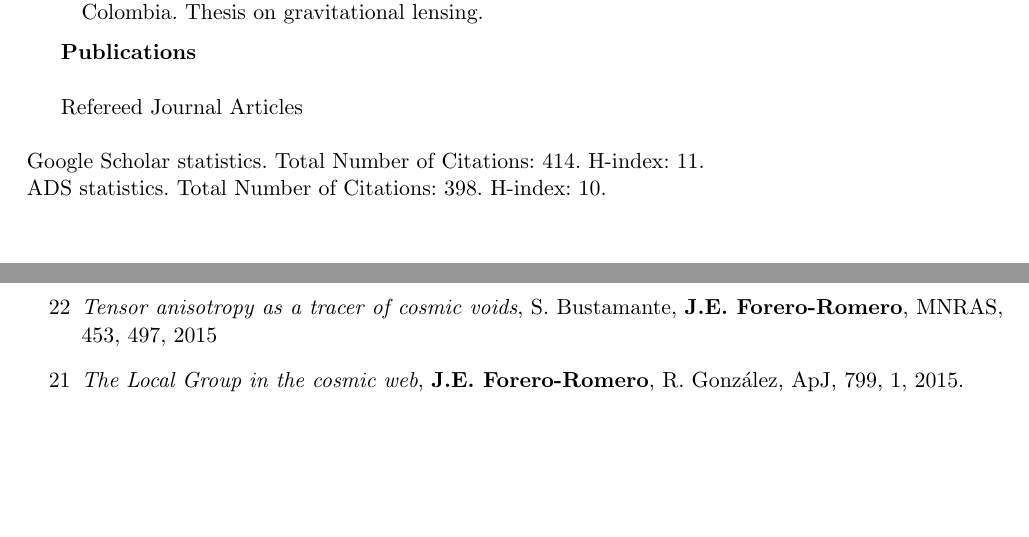
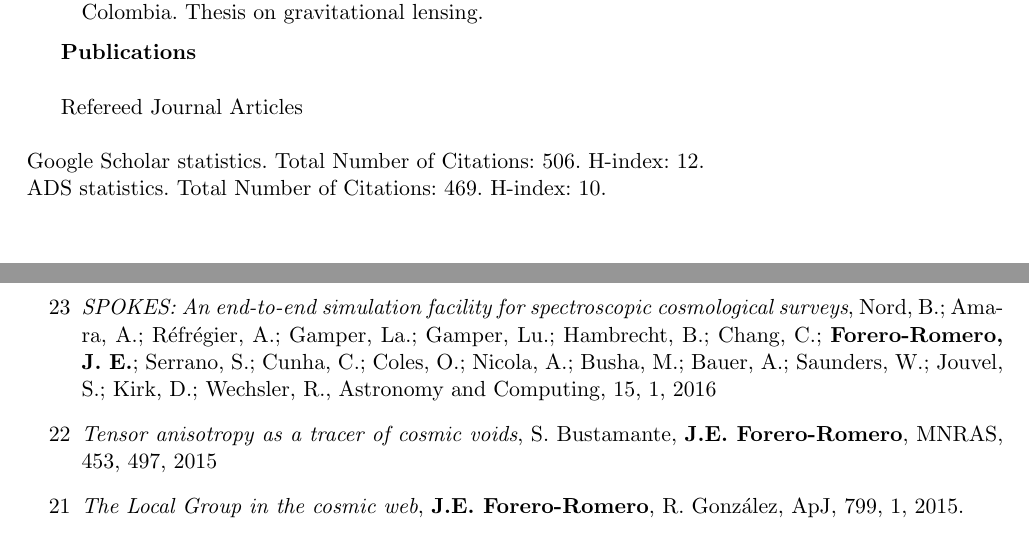
Before and after one commit to forero/CV, a LaTeX CV (Vita/CV_ForeroRomero.tex): two parts of pages 4 and 5 of 7, joined at a grey line, cut so that both start at the same text, the shorter picture padded with empty space. Compiled offline with pdfLaTeX; the source files are stored in an older character set and shown here as Unicode.

Commit message:
one more publication

```diff
--- a/Vita/CV_ForeroRomero.tex
+++ b/Vita/CV_ForeroRomero.tex
@@ -244,9 +244,17 @@ student number).
 Refereed Journal Articles\\
 
 \noindent
-Google Scholar statistics. Total Number of Citations: 414. H-index: 11.\\
-ADS statistics. Total Number of Citations: 398. H-index: 10.\\
+Google Scholar statistics. Total Number of Citations: 506. H-index: 12.\\
+ADS statistics. Total Number of Citations: 469. H-index: 10.\\
 \begin{enumerate}
+
+\item[23]{\it SPOKES: An end-to-end simulation facility for
+  spectroscopic cosmological surveys},
+	Nord, B.; Amara, A.; Réfrégier, A.; Gamper, La.; Gamper, Lu.;
+        Hambrecht, B.; Chang, C.; {\bf Forero-Romero, J. E.}; Serrano, S.;
+        Cunha, C.; Coles, O.; Nicola, A.; Busha, M.; Bauer, A.;
+        Saunders, W.; Jouvel, S.; Kirk, D.; Wechsler, R., Astronomy
+        and Computing, 15, 1, 2016
 
 \item[22]{\it Tensor anisotropy as a tracer of cosmic voids},
   S. Bustamante, {\bf   J.E. Forero-Romero}, MNRAS, 453,
```
Also changed, not shown: Vita/CV_ForeroRomero.pdf.
